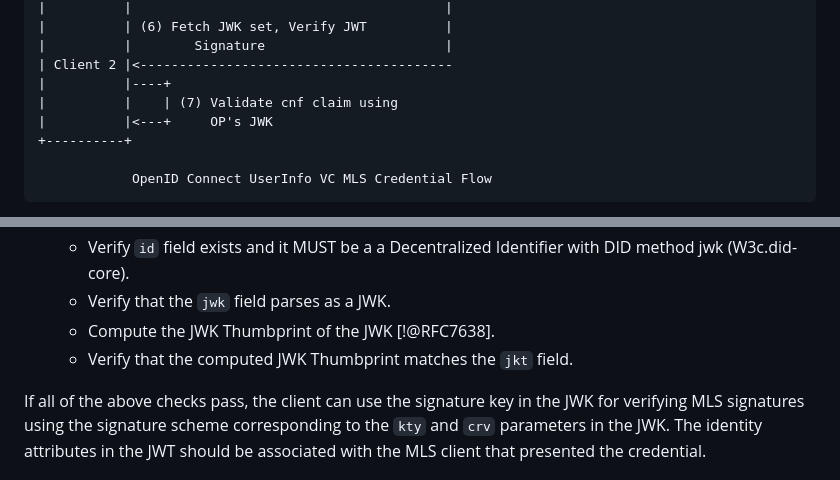
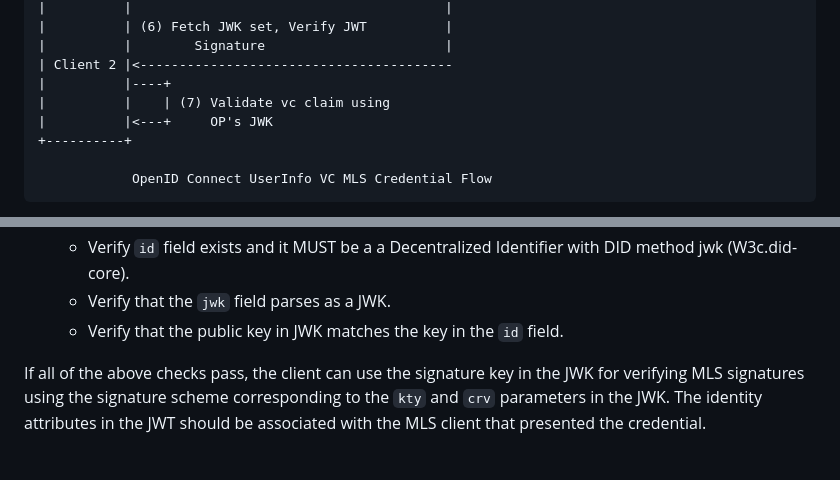
Before and after one commit to bifurcation/mls-userinfo-vc, a Markdown page: draft-barnes-mls-userinfo-vc.md, 2 parts joined by grey strips. Drawn GitHub-style.

Commit message:
fix ref to id field

```diff
--- a/draft-barnes-mls-userinfo-vc.md
+++ b/draft-barnes-mls-userinfo-vc.md
@@ -107,7 +107,7 @@ will use to messages in the MLS key exchange protocol.
 |          |        Signature                       |
 | Client 2 |<----------------------------------------
 |          |----+
-|          |    | (7) Validate cnf claim using
+|          |    | (7) Validate vc claim using
 |          |<---+     OP's JWK
 +----------+
 
@@ -195,8 +195,7 @@ An MLS client validates a VerifiableCredential with the following steps:
   - Verify that the value of the claim is a JSON object that contains a `credentialSubject` field, as defined in Section 4 of openid-userinfo-vc.
   - Verify `id` field exists and it MUST be a a Decentralized Identifier with DID method jwk (W3c.did-core).
   - Verify that the `jwk` field parses as a JWK.
-  - Compute the JWK Thumbprint of the JWK [!@RFC7638].
-  - Verify that the computed JWK Thumbprint matches the `jkt` field.
+  - Verify that the public key in JWK matches the key in the `id` field.
 
 If all of the above checks pass, the client can use the signature key in the JWK
 for verifying MLS signatures using the signature scheme corresponding to the
```
